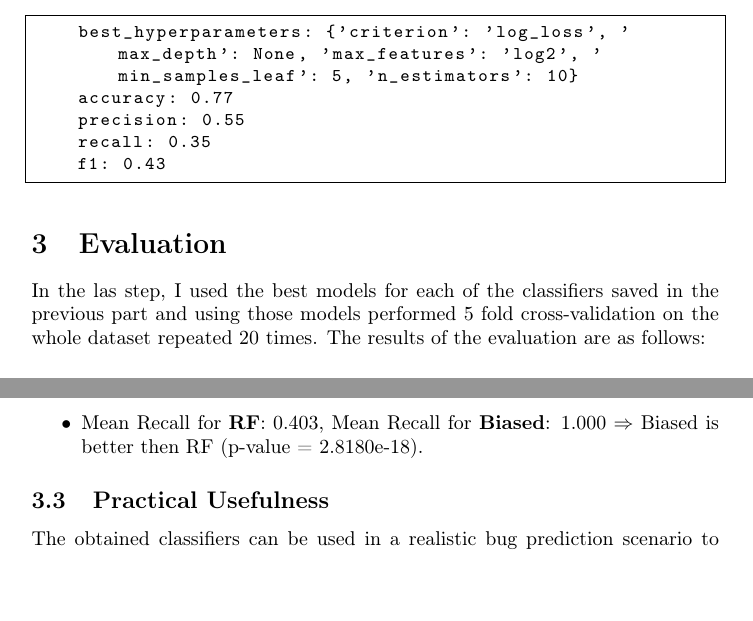
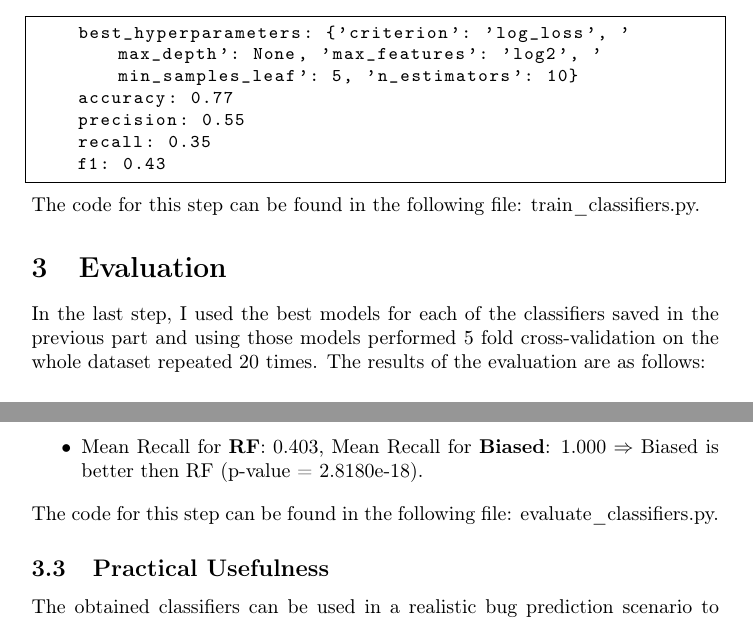
Before and after one commit to navdeeps350/Bug_prediction, a LaTeX document (project_report/project_2_report.tex): two parts of pages 5 and 9 of 9, joined at a grey line, cut so that both start at the same text, the shorter picture padded with empty space. Compiled offline with pdfLaTeX.

Commit message:
report_corrections

```diff
--- a/project_report/project_2_report.tex
+++ b/project_report/project_2_report.tex
@@ -235,9 +237,10 @@ In the following sections, I report the results of the hyperparameter tuning for
     recall: 0.35
     f1: 0.43
 \end{lstlisting}
+The code for this step can be found in the following file: train\_classifiers.py.
 
 \section{Evaluation}
-In the las step, I used the best models for each of the classifiers saved in the previous part
+In the last step, I used the best models for each of the classifiers saved in the previous part
 and using those models performed 5 fold cross-validation on the whole dataset repeated 20 times. The results of the evaluation are as follows:
 
 \subsection{Output Distributions}
@@ -325,6 +328,7 @@ For every combination of two classifiers and every performance metric (precision
     \item Mean Recall for \textbf{MLP}: 0.325, Mean Recall for \textbf{Biased}: 1.000 $\Rightarrow$ Biased is better then MLP (p-value = 3.5552e-18).
     \item Mean Recall for \textbf{RF}: 0.403, Mean Recall for \textbf{Biased}: 1.000 $\Rightarrow$ Biased is better then RF (p-value = 2.8180e-18).
 \end{itemize}
+The code for this step can be found in the following file: evaluate\_classifiers.py.
 \subsection{Practical Usefulness}
 % \templateInstruction{Discuss the practical usefulness of the obtained classifiers in a realistic bug
 % prediction scenario (1 paragraph).}
```
Also changed, not shown: project_report/project_2_report.pdf, project_report/project_2_report.tex (4 more changed lines), 2 other files.
